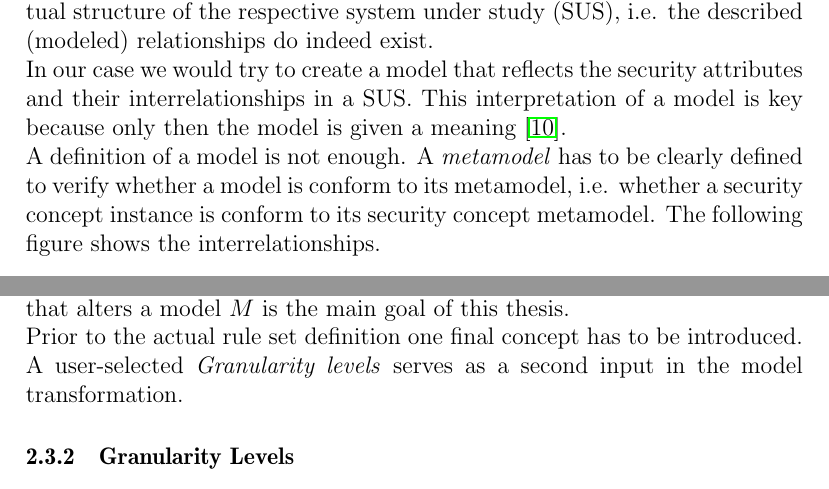
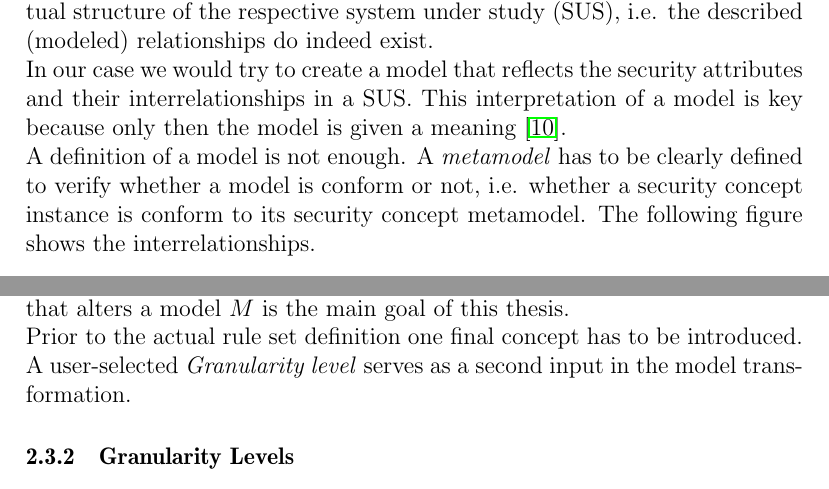
Before and after one commit to ginetrix/SecurityConceptM2M, a LaTeX thesis (masterarbeit/thesis.tex, which reads masterarbeit/2_main.tex): two parts of pages 14 and 15 of 18, joined at a grey line, cut so that both start at the same text. Compiled offline with pdfLaTeX.

Commit message:
fixed spelling

```diff
--- a/masterarbeit/2_main.tex
+++ b/masterarbeit/2_main.tex
@@ -137,7 +137,7 @@ A system modeled using the Unified Modeling Language (UML) serves as an example.
 
 In our case we would try to create a model that reflects the security attributes and their interrelationships in a SUS. This interpretation of a model is key because only then the model is given a meaning \cite{seidewitz}.
 
-A definition of a model is not enough. A \textit{metamodel} has to be clearly defined to verify whether a model is conform to its metamodel, i.e. whether a security concept instance is conform to its security concept metamodel. The following figure shows the interrelationships.
+A definition of a model is not enough. A \textit{metamodel} has to be clearly defined to verify whether a model is conform or not, i.e. whether a security concept instance is conform to its security concept metamodel. The following figure shows the interrelationships.
 
 \begin{figure}[H]
 \centering
@@ -161,7 +161,7 @@ Throughout the introduction and the background chapter the derivation of securit
 
 The definition of a transformation $T$, or better a \textit{transformation rule set}, that alters a model $M$ is the main goal of this thesis.
 
-Prior to the actual rule set definition one final concept has to be introduced. A user-selected \textit{Granularity levels} serves as a second input in the model transformation.
+Prior to the actual rule set definition one final concept has to be introduced. A user-selected \textit{Granularity level} serves as a second input in the model transformation.
 
 \subsubsection{Granularity Levels}
 
```
Also changed, not shown: masterarbeit/thesis.pdf.
